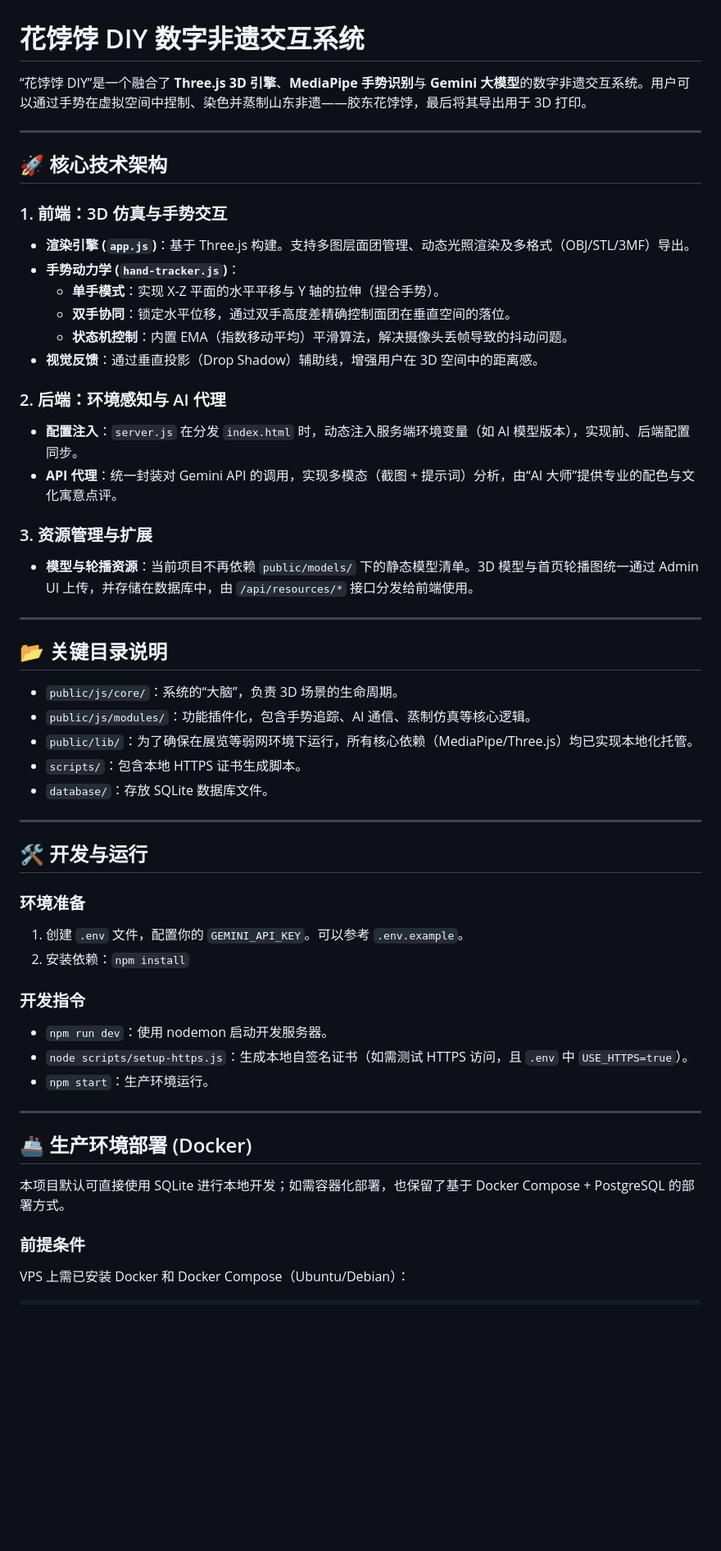
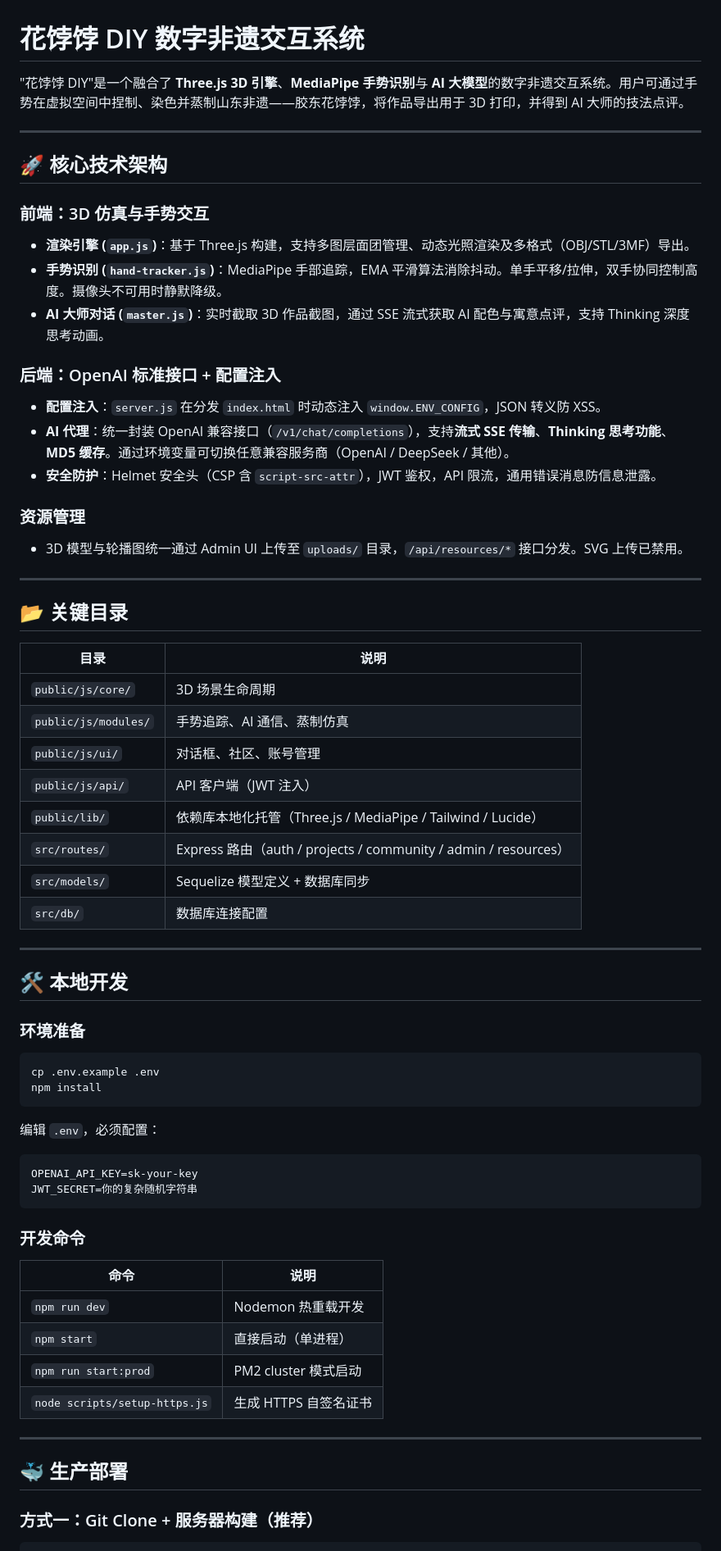
Before and after one commit to LiquorXR/huabobo, a Markdown page: README.md, the part around one of its changes. Shown at 82% size. GitHub-like rendering; blank space fills up the shorter version.

````diff
--- a/README.md
+++ b/README.md
@@ -1,57 +1,66 @@
 # 花饽饽 DIY 数字非遗交互系统
 
-“花饽饽 DIY”是一个融合了 **Three.js 3D 引擎**、**MediaPipe 手势识别**与 **Gemini 大模型**的数字非遗交互系统。用户可以通过手势在虚拟空间中捏制、染色并蒸制山东非遗——胶东花饽饽，最后将其导出用于 3D 打印。
+"花饽饽 DIY"是一个融合了 **Three.js 3D 引擎**、**MediaPipe 手势识别**与 **AI 大模型**的数字非遗交互系统。用户可通过手势在虚拟空间中捏制、染色并蒸制山东非遗——胶东花饽饽，将作品导出用于 3D 打印，并得到 AI 大师的技法点评。
 
 ---
 
 ## 🚀 核心技术架构
 
-### 1. 前端：3D 仿真与手势交互
-- **渲染引擎 (`app.js`)**：基于 Three.js 构建。支持多图层面团管理、动态光照渲染及多格式（OBJ/STL/3MF）导出。
-- **手势动力学 (`hand-tracker.js`)**：
-  - **单手模式**：实现 X-Z 平面的水平平移与 Y 轴的拉伸（捏合手势）。
-  - **双手协同**：锁定水平位移，通过双手高度差精确控制面团在垂直空间的落位。
-  - **状态机控制**：内置 EMA（指数移动平均）平滑算法，解决摄像头丢帧导致的抖动问题。
-- **视觉反馈**：通过垂直投影（Drop Shadow）辅助线，增强用户在 3D 空间中的距离感。
+### 前端：3D 仿真与手势交互
+- **渲染引擎 (`app.js`)**：基于 Three.js 构建，支持多图层面团管理、动态光照渲染及多格式（OBJ/STL/3MF）导出。
+- **手势识别 (`hand-tracker.js`)**：MediaPipe 手部追踪，EMA 平滑算法消除抖动。单手平移/拉伸，双手协同控制高度。摄像头不可用时静默降级。
+- **AI 大师对话 (`master.js`)**：实时截取 3D 作品截图，通过 SSE 流式获取 AI 配色与寓意点评，支持 Thinking 深度思考动画。
 
-### 2. 后端：环境感知与 AI 代理
-- **配置注入**：`server.js` 在分发 `index.html` 时，动态注入服务端环境变量（如 AI 模型版本），实现前、后端配置同步。
-- **API 代理**：统一封装对 Gemini API 的调用，实现多模态（截图 + 提示词）分析，由“AI 大师”提供专业的配色与文化寓意点评。
+### 后端：OpenAI 标准接口 + 配置注入
+- **配置注入**：`server.js` 在分发 `index.html` 时动态注入 `window.ENV_CONFIG`，JSON 转义防 XSS。
+- **AI 代理**：统一封装 OpenAI 兼容接口（`/v1/chat/completions`），支持**流式 SSE 传输**、**Thinking 思考功能**、**MD5 缓存**。通过环境变量可切换任意兼容服务商（OpenAI / DeepSeek / 其他）。
+- **安全防护**：Helmet 安全头（CSP 含 `script-src-attr`），JWT 鉴权，API 限流，通用错误消息防信息泄露。
 
-### 3. 资源管理与扩展
-- **模型与轮播资源**：当前项目不再依赖 `public/models/` 下的静态模型清单。3D 模型与首页轮播图统一通过 Admin UI 上传，并存储在数据库中，由 `/api/resources/*` 接口分发给前端使用。
+### 资源管理
+- 3D 模型与轮播图统一通过 Admin UI 上传至 `uploads/` 目录，`/api/resources/*` 接口分发。SVG 上传已禁用。
 
 ---
 
-## 📂 关键目录说明
+## 📂 关键目录
 
-- `public/js/core/`：系统的“大脑”，负责 3D 场景的生命周期。
-- `public/js/modules/`：功能插件化，包含手势追踪、AI 通信、蒸制仿真等核心逻辑。
-- `public/lib/`：为了确保在展览等弱网环境下运行，所有核心依赖（MediaPipe/Three.js）均已实现本地化托管。
-- `scripts/`：包含本地 HTTPS 证书生成脚本。
-- `database/`：存放 SQLite 数据库文件。
+| 目录 | 说明 |
+|------|------|
+| `public/js/core/` | 3D 场景生命周期 |
+| `public/js/modules/` | 手势追踪、AI 通信、蒸制仿真 |
+| `public/js/ui/` | 对话框、社区、账号管理 |
+| `public/js/api/` | API 客户端（JWT 注入） |
+| `public/lib/` | 依赖库本地化托管（Three.js / MediaPipe / Tailwind / Lucide） |
+| `src/routes/` | Express 路由（auth / projects / community / admin / resources） |
+| `src/models/` | Sequelize 模型定义 + 数据库同步 |
+| `src/db/` | 数据库连接配置 |
 
 ---
 
-## 🛠 开发与运行
+## 🛠 本地开发
 
 ### 环境准备
-1. 创建 `.env` 文件，配置你的 `GEMINI_API_KEY`。可以参考 `.env.example`。
-2. 安装依赖：`npm install`
+```bash
+cp .env.example .env
+npm install
+```
+编辑 `.env`，必须配置：
+```ini
+OPENAI_API_KEY=sk-your-key
+JWT_SECRET=你的复杂随机字符串
+```
 
-### 开发指令
-- `npm run dev`：使用 nodemon 启动开发服务器。
-- `node scripts/setup-https.js`：生成本地自签名证书（如需测试 HTTPS 访问，且 `.env` 中 `USE_HTTPS=true`）。
-- `npm start`：生产环境运行。
+### 开发命令
+| 命令 | 说明 |
+|------|------|
+| `npm run dev` | Nodemon 热重载开发 |
+| `npm start` | 直接启动（单进程） |
+| `npm run start:prod` | PM2 cluster 模式启动 |
+| `node scripts/setup-https.js` | 生成 HTTPS 自签名证书 |
 
 ---
 
-## 🚢 生产环境部署 (Docker)
+## 🐳 生产部署
 
-本项目默认可直接使用 SQLite 进行本地开发；如需容器化部署，也保留了基于 Docker Compose + PostgreSQL 的部署方式。
-
-### 前提条件
-
-VPS 上需已安装 Docker 和 Docker Compose（Ubuntu/Debian）：
+### 方式一：Git Clone + 服务器构建（推荐）
 
 ```bash
````
Also changed, not shown: other parts of README.md (+207 -95 lines).
